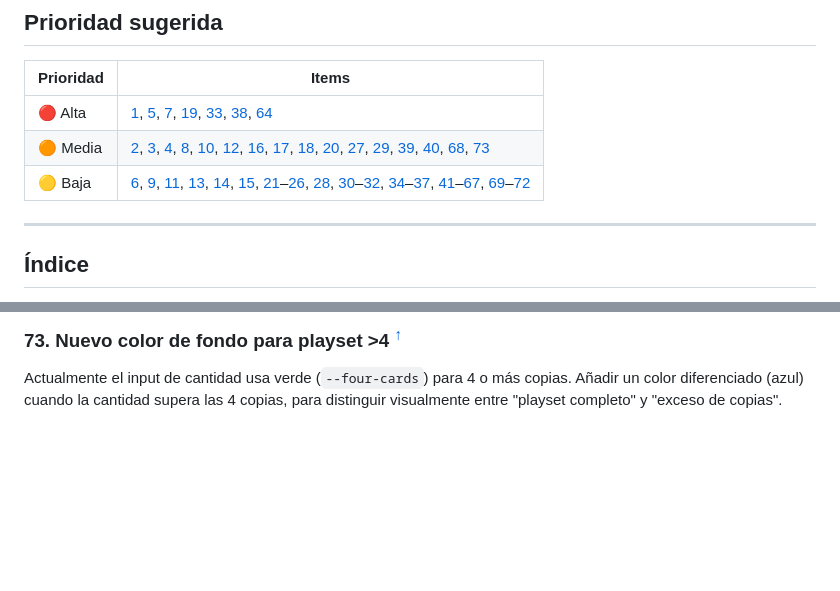
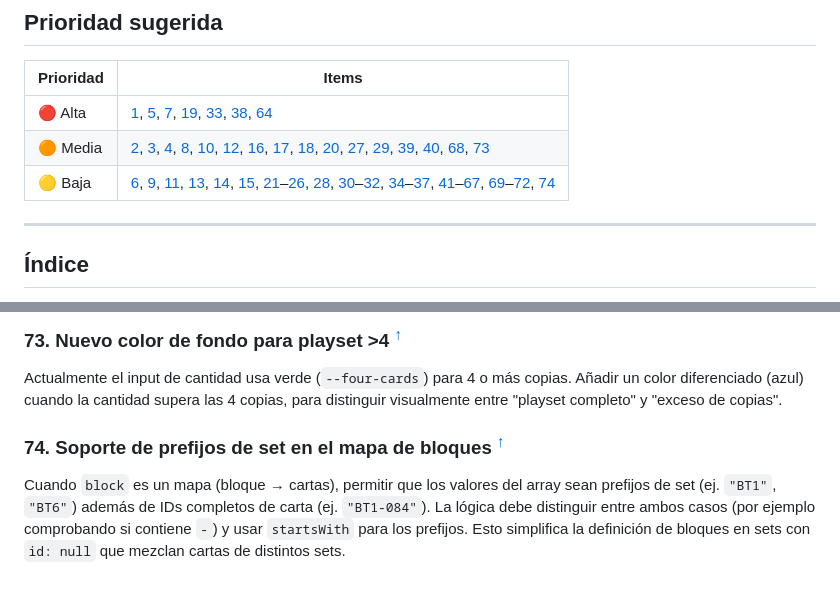
Before and after one commit to Vegekku/dtcg-web, a Markdown page: IMPROVEMENTS.md, 2 parts joined by grey strips. Rendered like a GitHub page; blank space fills up the shorter version.

Commit message:
Mejora en el soporte de prefijos de bloque

```diff
--- a/IMPROVEMENTS.md
+++ b/IMPROVEMENTS.md
@@ -6,7 +6,7 @@
 |-----------|-------|
 | 🔴 Alta | [1](#item-1), [5](#item-5), [7](#item-7), [19](#item-19), [33](#item-33), [38](#item-38), [64](#item-64) |
 | 🟠 Media | [2](#item-2), [3](#item-3), [4](#item-4), [8](#item-8), [10](#item-10), [12](#item-12), [16](#item-16), [17](#item-17), [18](#item-18), [20](#item-20), [27](#item-27), [29](#item-29), [39](#item-39), [40](#item-40), [68](#item-68), [73](#item-73) |
-| 🟡 Baja | [6](#item-6), [9](#item-9), [11](#item-11), [13](#item-13), [14](#item-14), [15](#item-15), [21](#item-21)–[26](#item-26), [28](#item-28), [30](#item-30)–[32](#item-32), [34](#item-34)–[37](#item-37), [41](#item-41)–[67](#item-67), [69](#item-69)–[72](#item-72) |
+| 🟡 Baja | [6](#item-6), [9](#item-9), [11](#item-11), [13](#item-13), [14](#item-14), [15](#item-15), [21](#item-21)–[26](#item-26), [28](#item-28), [30](#item-30)–[32](#item-32), [34](#item-34)–[37](#item-37), [41](#item-41)–[67](#item-67), [69](#item-69)–[72](#item-72), [74](#item-74) |
 
 ---
 
@@ -678,3 +678,11 @@ Mostrar esta información visualmente en la tabla y/o en el modal de la carta.
 ### 73. Nuevo color de fondo para playset >4 <sup>[↑](#prioridad-sugerida)</sup>
 
 Actualmente el input de cantidad usa verde (`--four-cards`) para 4 o más copias. Añadir un color diferenciado (azul) cuando la cantidad supera las 4 copias, para distinguir visualmente entre "playset completo" y "exceso de copias".
+
+
+
+<a id="item-74"></a>
+
+### 74. Soporte de prefijos de set en el mapa de bloques <sup>[↑](#prioridad-sugerida)</sup>
+
+Cuando `block` es un mapa (bloque → cartas), permitir que los valores del array sean prefijos de set (ej. `"BT1"`, `"BT6"`) además de IDs completos de carta (ej. `"BT1-084"`). La lógica debe distinguir entre ambos casos (por ejemplo comprobando si contiene `-`) y usar `startsWith` para los prefijos. Esto simplifica la definición de bloques en sets con `id: null` que mezclan cartas de distintos sets.
```
